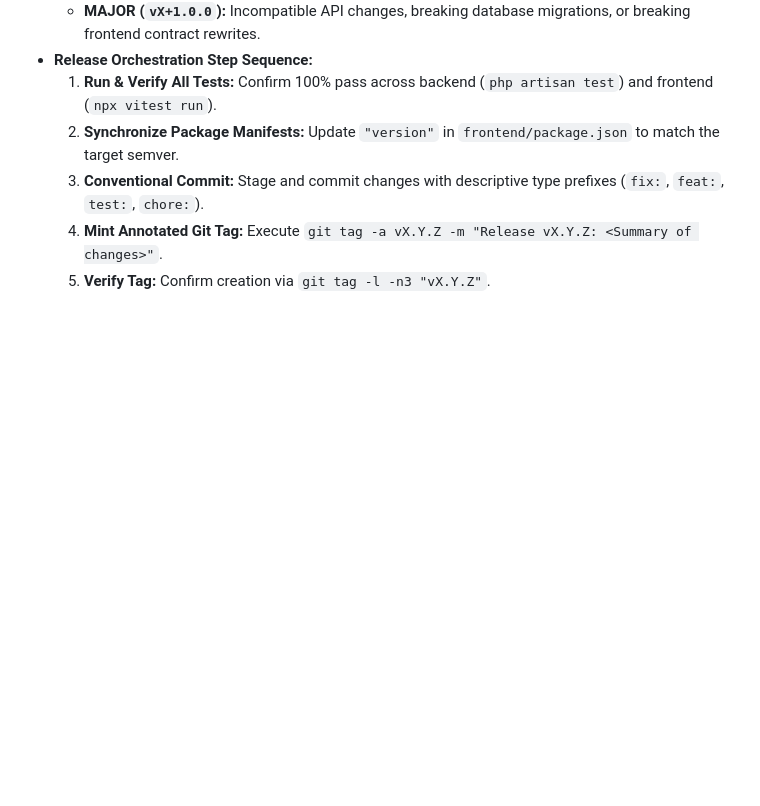
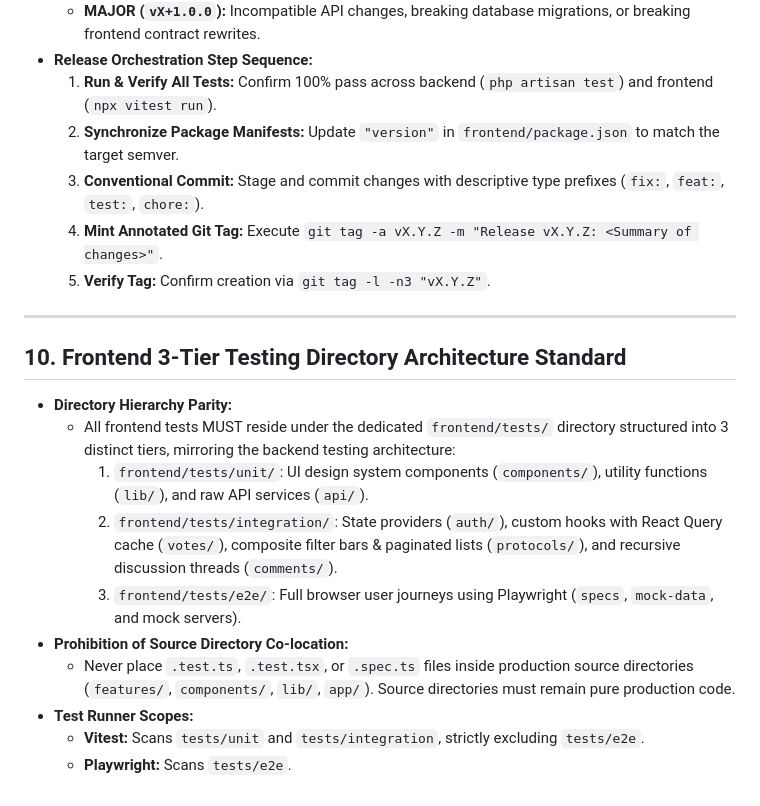
Before and after one commit to RaymundGerardReyes/Community-Powered-Protocol-Discussion-Platform, a Markdown page: GEMINI.md, the part around the change. GitHub-like rendering; blank space fills up the shorter version.

Commit message:
docs: codify Rule 10 Frontend 3-Tier Testing Directory Architecture Standard

```diff
--- a/GEMINI.md
+++ b/GEMINI.md
@@ -110,3 +110,17 @@
   3. **Conventional Commit:** Stage and commit changes with descriptive type prefixes (`fix:`, `feat:`, `test:`, `chore:`).
   4. **Mint Annotated Git Tag:** Execute `git tag -a vX.Y.Z -m "Release vX.Y.Z: <Summary of changes>"`.
   5. **Verify Tag:** Confirm creation via `git tag -l -n3 "vX.Y.Z"`.
+
+---
+
+## 10. Frontend 3-Tier Testing Directory Architecture Standard
+- **Directory Hierarchy Parity:**
+  - All frontend tests MUST reside under the dedicated `frontend/tests/` directory structured into 3 distinct tiers, mirroring the backend testing architecture:
+    1. `frontend/tests/unit/`: UI design system components (`components/`), utility functions (`lib/`), and raw API services (`api/`).
+    2. `frontend/tests/integration/`: State providers (`auth/`), custom hooks with React Query cache (`votes/`), composite filter bars & paginated lists (`protocols/`), and recursive discussion threads (`comments/`).
+    3. `frontend/tests/e2e/`: Full browser user journeys using Playwright (`specs`, `mock-data`, and mock servers).
+- **Prohibition of Source Directory Co-location:**
+  - Never place `.test.ts`, `.test.tsx`, or `.spec.ts` files inside production source directories (`features/`, `components/`, `lib/`, `app/`). Source directories must remain pure production code.
+- **Test Runner Scopes:**
+  - **Vitest:** Scans `tests/unit` and `tests/integration`, strictly excluding `tests/e2e`.
+  - **Playwright:** Scans `tests/e2e`.
```
